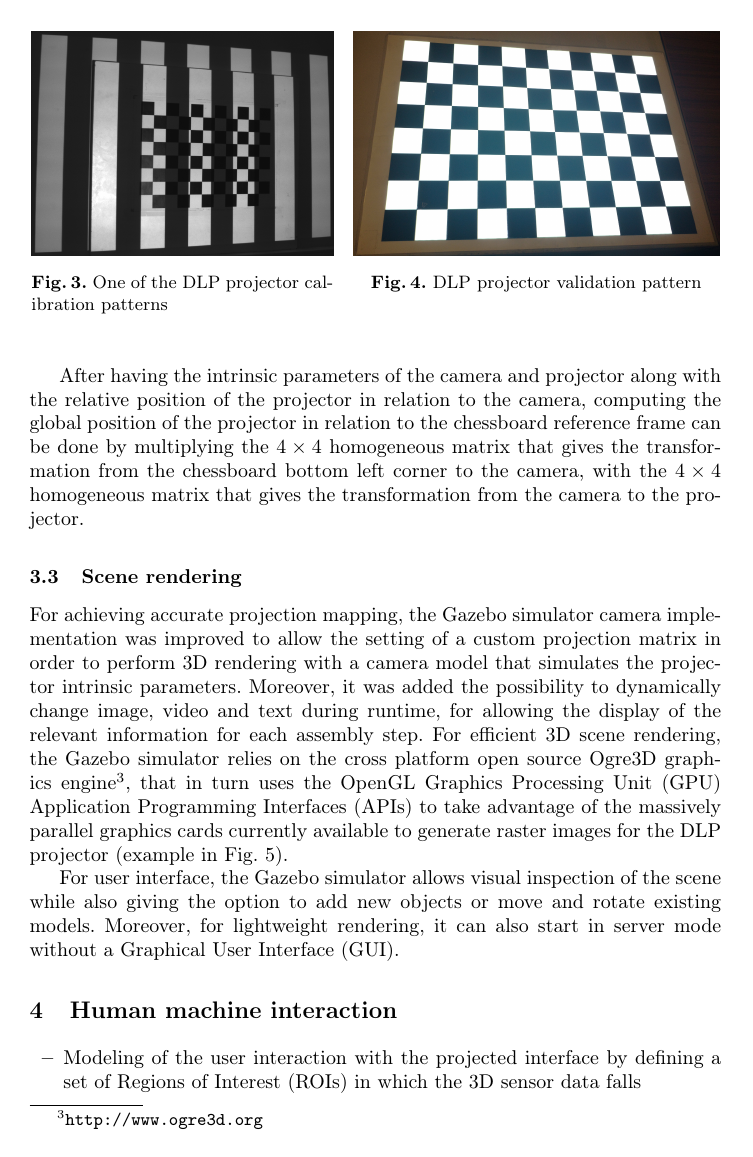
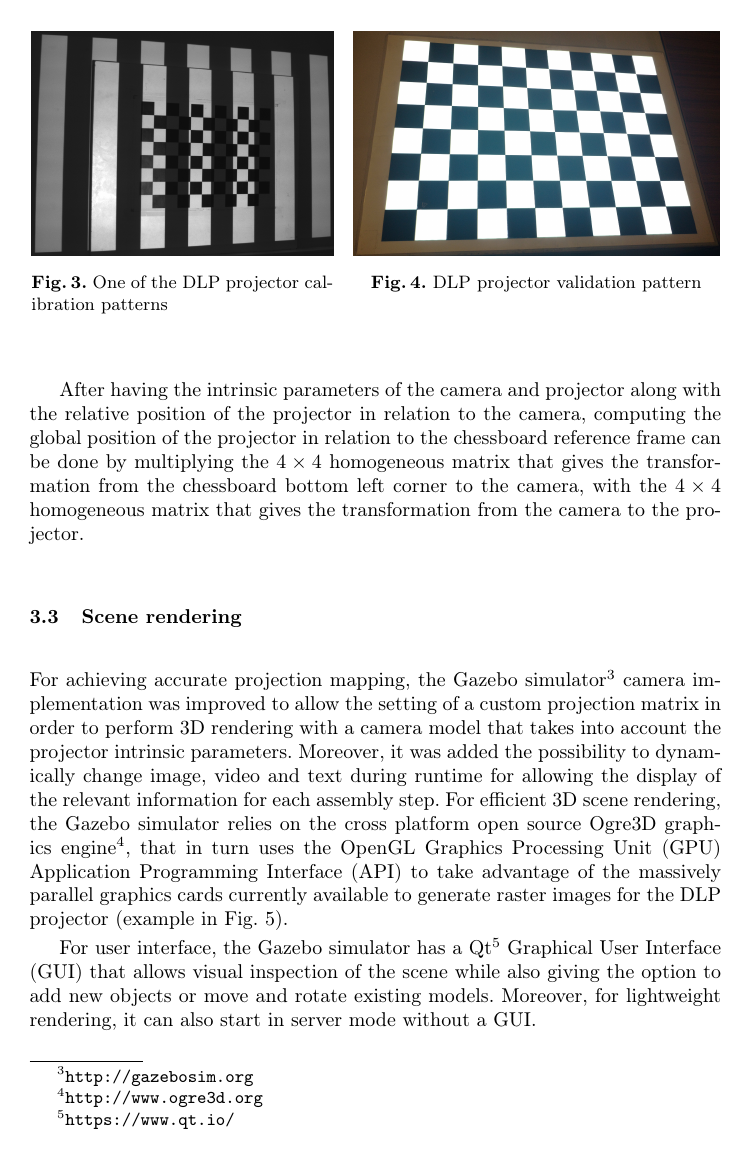
Before and after one commit to carlosmccosta/assembly_projection_mapping_teaching_article, a LaTeX thesis (master.tex, which reads tex/sections/implementation.tex): page 4 of 13. Compiled offline with pdfLaTeX.

Commit message:
Improved scene rendering section.

```diff
--- a/tex/sections/implementation.tex
+++ b/tex/sections/implementation.tex
@@ -84,10 +84,10 @@ After having the intrinsic parameters of the camera and projector along with the
 
 \subsection{Scene rendering}
 
-For achieving accurate projection mapping, the Gazebo simulator camera implementation was improved to allow the setting of a custom projection matrix in order to perform 3D rendering with a camera model that simulates the projector intrinsic parameters. Moreover, it was added the possibility to dynamically change image, video and text during runtime, for allowing the display of the relevant information for each assembly step.
-For efficient 3D scene rendering, the Gazebo simulator relies on the cross platform open source Ogre3D graphics engine\footnote{\url{http://www.ogre3d.org}}, that in turn uses the \gls{opengl} \gls{gpu} \glspl{api} to take advantage of the massively parallel graphics cards currently available to generate raster images for the \gls{dlp} projector (example in \cref{fig:scene-rendering}).
+For achieving accurate projection mapping, the Gazebo simulator\footnote{\url{http://gazebosim.org}} camera implementation was improved to allow the setting of a custom projection matrix in order to perform 3D rendering with a camera model that takes into account the projector intrinsic parameters. Moreover, it was added the possibility to dynamically change image, video and text during runtime for allowing the display of the relevant information for each assembly step.
+For efficient 3D scene rendering, the Gazebo simulator relies on the cross platform open source Ogre3D graphics engine\footnote{\url{http://www.ogre3d.org}}, that in turn uses the \gls{opengl} \gls{gpu} \gls{api} to take advantage of the massively parallel graphics cards currently available to generate raster images for the \gls{dlp} projector (example in \cref{fig:scene-rendering}).
 
-For user interface, the Gazebo simulator allows visual inspection of the scene while also giving the option to add new objects or move and rotate existing models. Moreover, for lightweight rendering, it can also start in server mode without a \gls{gui}.
+For user interface, the Gazebo simulator has a Qt\footnote{\url{https://www.qt.io/}} \gls{gui} that allows visual inspection of the scene while also giving the option to add new objects or move and rotate existing models. Moreover, for lightweight rendering, it can also start in server mode without a \gls{gui}.
 
 \begin{figure}
 	\centering
```
Also changed, not shown: tex/sections/training.tex (+2 -2 lines), tex/sections/implementation.tex (2 more changed lines).
